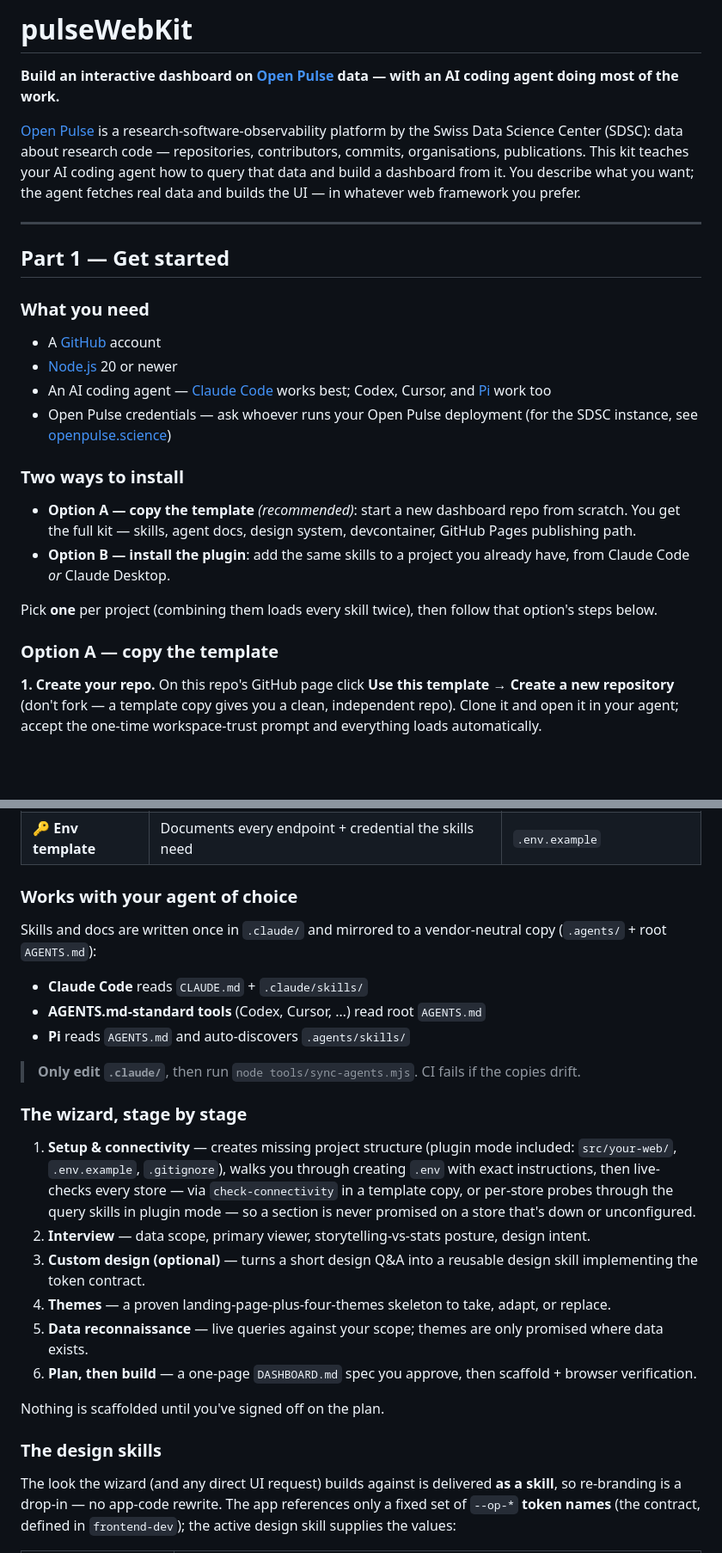
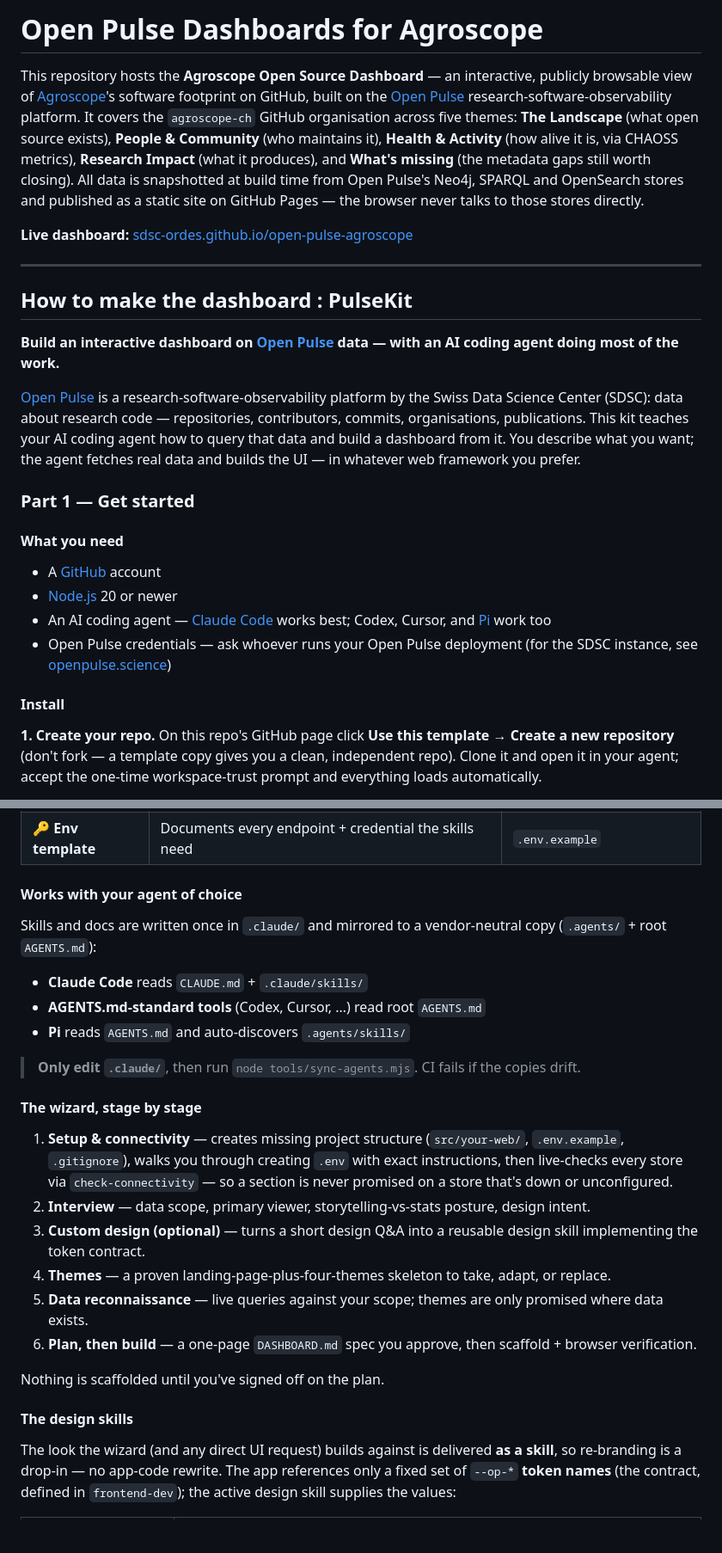
Before and after one commit to sdsc-ordes/open-pulse-agroscope, a Markdown page: README.md, 2 parts joined by grey strips. Shown at 86% size. GitHub-like rendering; blank space fills up the shorter version.

```diff
--- a/README.md
+++ b/README.md
@@ -1,28 +1,27 @@
-# pulseWebKit
+# Open Pulse Dashboards for Agroscope
+
+This repository hosts the **Agroscope Open Source Dashboard** — an interactive, publicly browsable view of [Agroscope](https://www.agroscope.admin.ch)'s software footprint on GitHub, built on the [Open Pulse](https://openpulse.science) research-software-observability platform. It covers the `agroscope-ch` GitHub organisation across five themes: **The Landscape** (what open source exists), **People & Community** (who maintains it), **Health & Activity** (how alive it is, via CHAOSS metrics), **Research Impact** (what it produces), and **What's missing** (the metadata gaps still worth closing). All data is snapshotted at build time from Open Pulse's Neo4j, SPARQL and OpenSearch stores and published as a static site on GitHub Pages — the browser never talks to those stores directly.
+
+**Live dashboard:** [sdsc-ordes.github.io/open-pulse-agroscope](https://sdsc-ordes.github.io/open-pulse-agroscope/)
+
+---
+
+## How to make the dashboard : PulseKit
 
 **Build an interactive dashboard on [Open Pulse](https://openpulse.science) data — with an AI coding agent doing most of the work.**
 
 [Open Pulse](https://openpulse.science) is a research-software-observability platform by the Swiss Data Science Center (SDSC): data about research code — repositories, contributors, commits, organisations, publications. This kit teaches your AI coding agent how to query that data and build a dashboard from it. You describe what you want; the agent fetches real data and builds the UI — in whatever web framework you prefer.
 
----
+### Part 1 — Get started
 
-## Part 1 — Get started
-
-### What you need
+#### What you need
 
 - A [GitHub](https://github.com) account
 - [Node.js](https://nodejs.org) 20 or newer
 - An AI coding agent — [Claude Code](https://claude.com/claude-code) works best; Codex, Cursor, and [Pi](https://pi.dev) work too
 - Open Pulse credentials — ask whoever runs your Open Pulse deployment (for the SDSC instance, see [openpulse.science](https://openpulse.science))
 
-### Two ways to install
-
-- **Option A — copy the template** *(recommended)*: start a new dashboard repo from scratch. You get the full kit — skills, agent docs, design system, devcontainer, GitHub Pages publishing path.
-- **Option B — install the plugin**: add the same skills to a project you already have, from Claude Code *or* Claude Desktop.
-
-Pick **one** per project (combining them loads every skill twice), then follow that option's steps below.
-
-### Option A — copy the template
+#### Install
 
 **1. Create your repo.** On this repo's GitHub page click **Use this template → Create a new repository** (don't fork — a template copy gives you a clean, independent repo). Clone it and open it in your agent; accept the one-time workspace-trust prompt and everything loads automatically.
 
@@ -132,7 +95,7 @@ The kit doesn't prescribe a UI stack. The app lives in `src/your-web/` and can b
 | 🐳 **Devcontainer** | Ubuntu image + Playwright MCP sidecar (VS Code / Codespaces) | `.devcontainer/` + `tools/image/docker/` |
 | 🔑 **Env template** | Documents every endpoint + credential the skills need | `.env.example` |
 
-### Works with your agent of choice
+#### Works with your agent of choice
 
 Skills and docs are written once in `.claude/` and mirrored to a vendor-neutral copy (`.agents/` + root `AGENTS.md`):
 
@@ -142,9 +105,9 @@ Skills and docs are written once in `.claude/` and mirrored to a vendor-neutral
 
 > **Only edit `.claude/`**, then run `node tools/sync-agents.mjs`. CI fails if the copies drift.
 
-### The wizard, stage by stage
+#### The wizard, stage by stage
 
-1. **Setup & connectivity** — creates missing project structure (plugin mode included: `src/your-web/`, `.env.example`, `.gitignore`), walks you through creating `.env` with exact instructions, then live-checks every store — via `check-connectivity` in a template copy, or per-store probes through the query skills in plugin mode — so a section is never promised on a store that's down or unconfigured.
+1. **Setup & connectivity** — creates missing project structure (`src/your-web/`, `.env.example`, `.gitignore`), walks you through creating `.env` with exact instructions, then live-checks every store via `check-connectivity` — so a section is never promised on a store that's down or unconfigured.
 2. **Interview** — data scope, primary viewer, storytelling-vs-stats posture, design intent.
 3. **Custom design (optional)** — turns a short design Q&A into a reusable design skill implementing the token contract.
 4. **Themes** — a proven landing-page-plus-four-themes skeleton to take, adapt, or replace.
@@ -153,7 +116,7 @@ Skills and docs are written once in `.claude/` and mirrored to a vendor-neutral
 
 Nothing is scaffolded until you've signed off on the plan.
 
-### The design skills
+#### The design skills
 
 The look the wizard (and any direct UI request) builds against is delivered **as a skill**, so re-branding is a drop-in — no app-code rewrite. The app references only a fixed set of `--op-*` **token names** (the contract, defined in `frontend-dev`); the active design skill supplies the values:
 
```
Also changed, not shown: other parts of README.md (+12 -48 lines).
